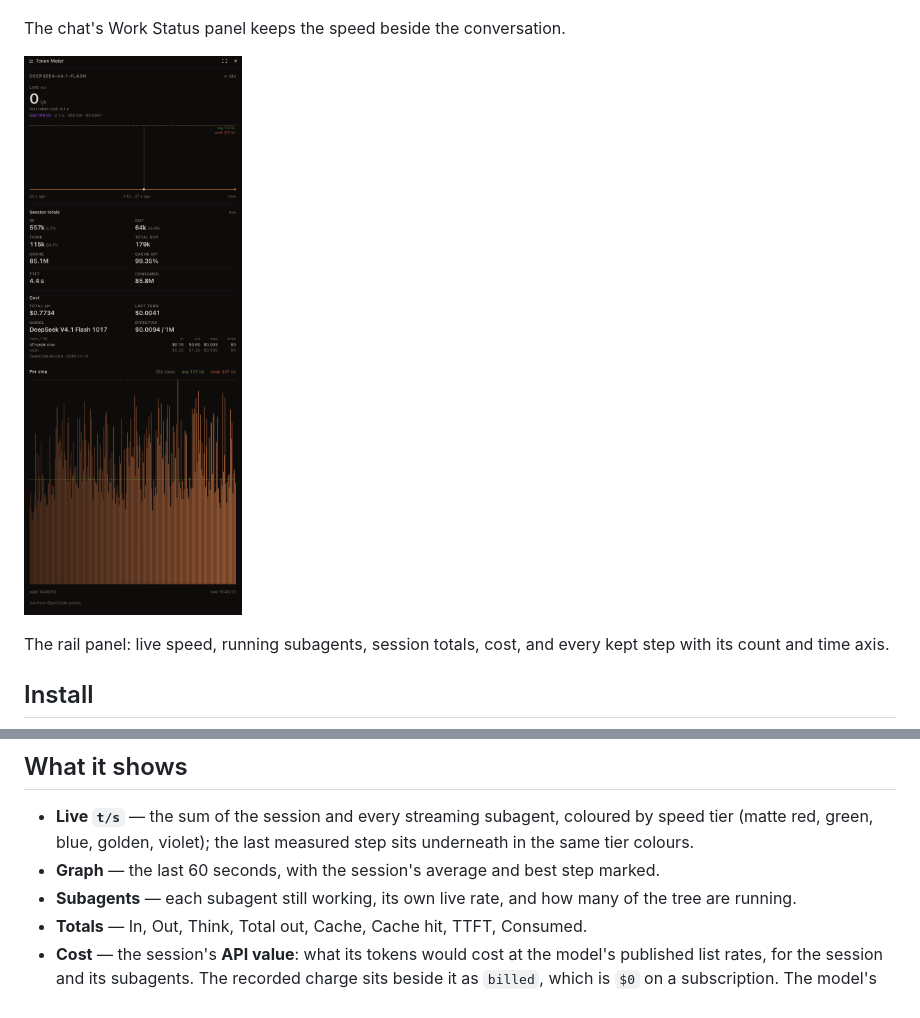
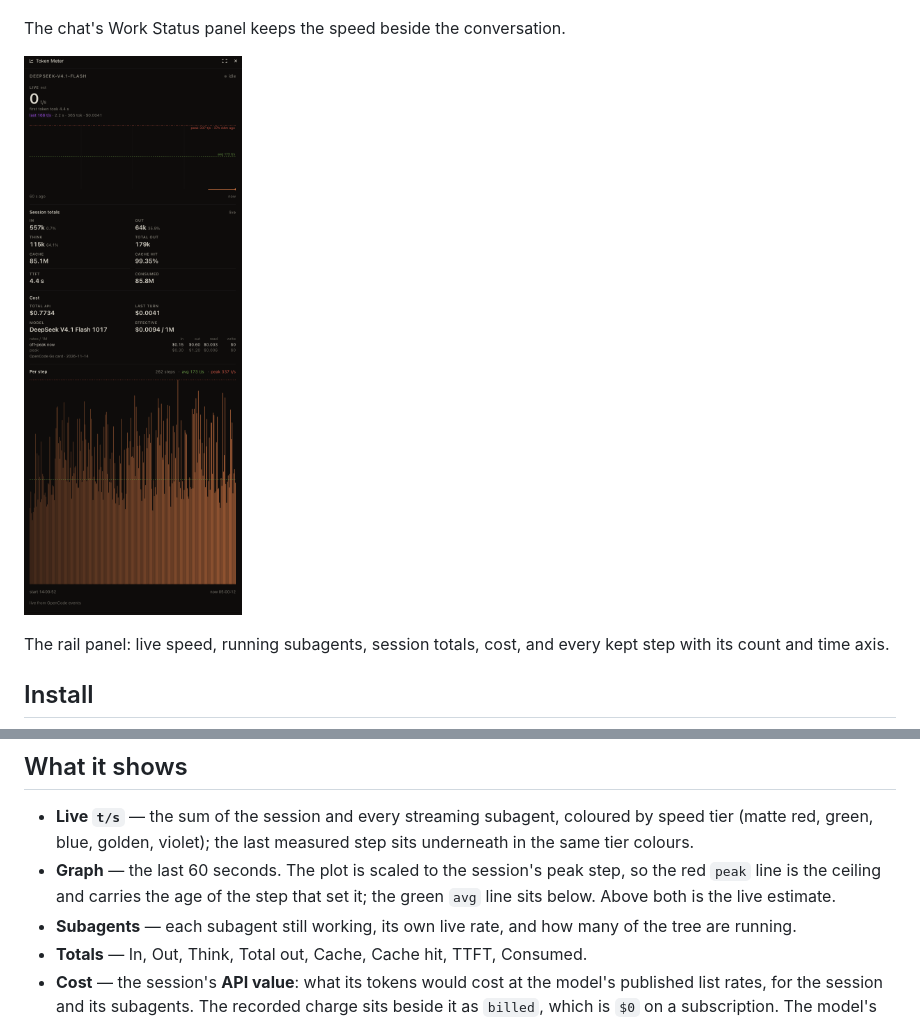
Before and after one commit to omkardamame/openchamber-token-meter, a Markdown page: README.md, 2 parts joined by grey strips. GitHub-like rendering; pictures changed too: docs/panel.png.

```diff
--- a/README.md
+++ b/README.md
@@ -28,7 +28,9 @@ https://github.com/omkardamame/openchamber-token-meter.git
 - **Live `t/s`** — the sum of the session and every streaming subagent, coloured
   by speed tier (matte red, green, blue, golden, violet); the last measured step sits
   underneath in the same tier colours.
-- **Graph** — the last 60 seconds, with the session's average and best step marked.
+- **Graph** — the last 60 seconds. The plot is scaled to the session's peak
+  step, so the red `peak` line is the ceiling and carries the age of the step
+  that set it; the green `avg` line sits below. Above both is the live estimate.
 - **Subagents** — each subagent still working, its own live rate, and how many
   of the tree are running.
 - **Totals** — In, Out, Think, Total out, Cache, Cache hit, TTFT, Consumed.
```
Also changed, not shown: docs/PRICING-SPEC.md (+6 -2 lines), 8 other files.
